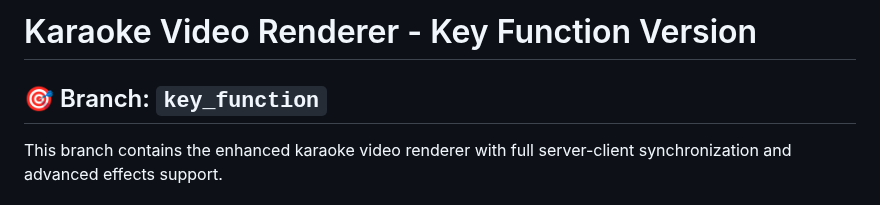
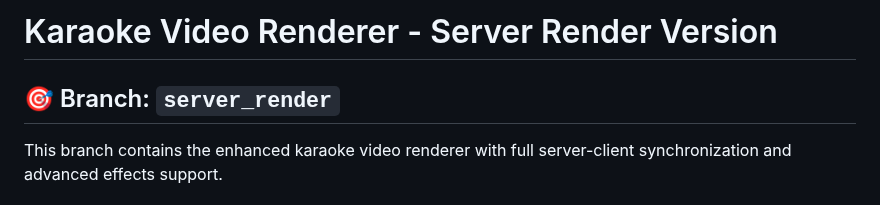
Before and after one commit to vietthanhnv/karaoke-video-creator-3, a Markdown page: VERSION_SUMMARY.md, the part around the change. GitHub-like rendering.

Commit message:
Update branch name to server_render

```diff
--- a/VERSION_SUMMARY.md
+++ b/VERSION_SUMMARY.md
@@ -1,6 +1,6 @@
-# Karaoke Video Renderer - Key Function Version
+# Karaoke Video Renderer - Server Render Version
 
-## 🎯 Branch: `key_function`
+## 🎯 Branch: `server_render`
 
 This branch contains the enhanced karaoke video renderer with full server-client synchronization and advanced effects support.
 
```
